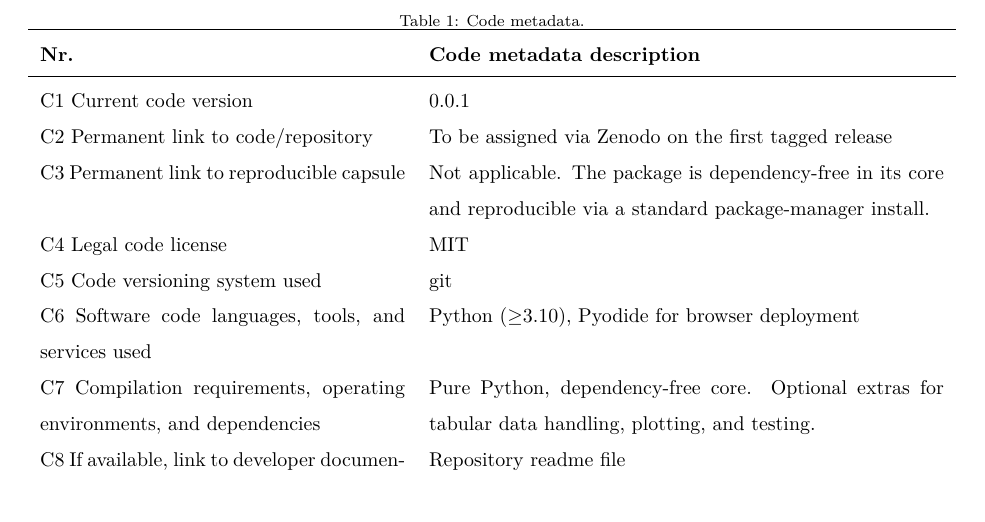
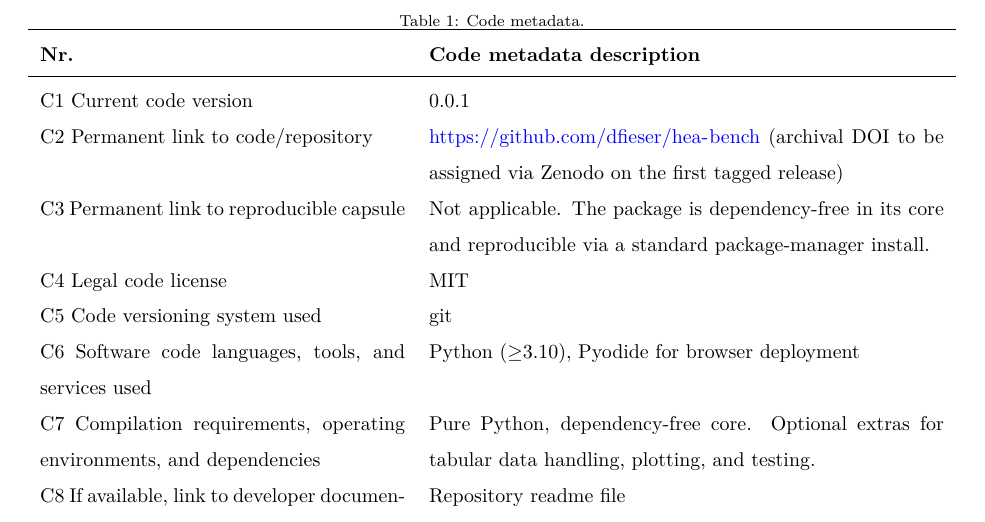
Before and after one commit to dfieser/hea-bench, a LaTeX paper (paper/main.tex): part of page 2 of 10, cut so that both start at the same text. Compiled offline with pdfLaTeX.

Commit message:
chore: fill repo URL placeholders (dfieser/hea-bench) and fix paper/README residue
Repo created at github.com/dfieser/hea-bench. Replaced all USERNAME
placeholders in pyproject.toml, CITATION.cff, and CONTRIBUTING.md.
Manuscript C2 now points at the real repo URL (Zenodo DOI still to
follow). Refreshed stale paper/README.md lines (figures now present,
repo link no longer a placeholder, removed AI-disclosure mention).

Co-Authored-By: Claude Opus 4.7 <noreply@anthropic.com>

```diff
--- a/paper/main.tex
+++ b/paper/main.tex
@@ -126,8 +126,9 @@ diagnostic classifiers
 \textbf{Nr.} & \textbf{Code metadata description} \\
 \midrule
 C1 Current code version & 0.0.1 \\
-C2 Permanent link to code/repository & To be assigned via Zenodo on
-  the first tagged release \\
+C2 Permanent link to code/repository &
+  \url{https://github.com/dfieser/hea-bench} (archival DOI to be
+  assigned via Zenodo on the first tagged release) \\
 C3 Permanent link to reproducible capsule & Not applicable. The
   package is dependency-free in its core and reproducible via a
   standard package-manager install. \\
```
Also changed, not shown: CONTRIBUTING.md (+1 -1 lines), pyproject.toml (+3 -3 lines), paper/README.md, paper/main.pdf, 1 other file.
